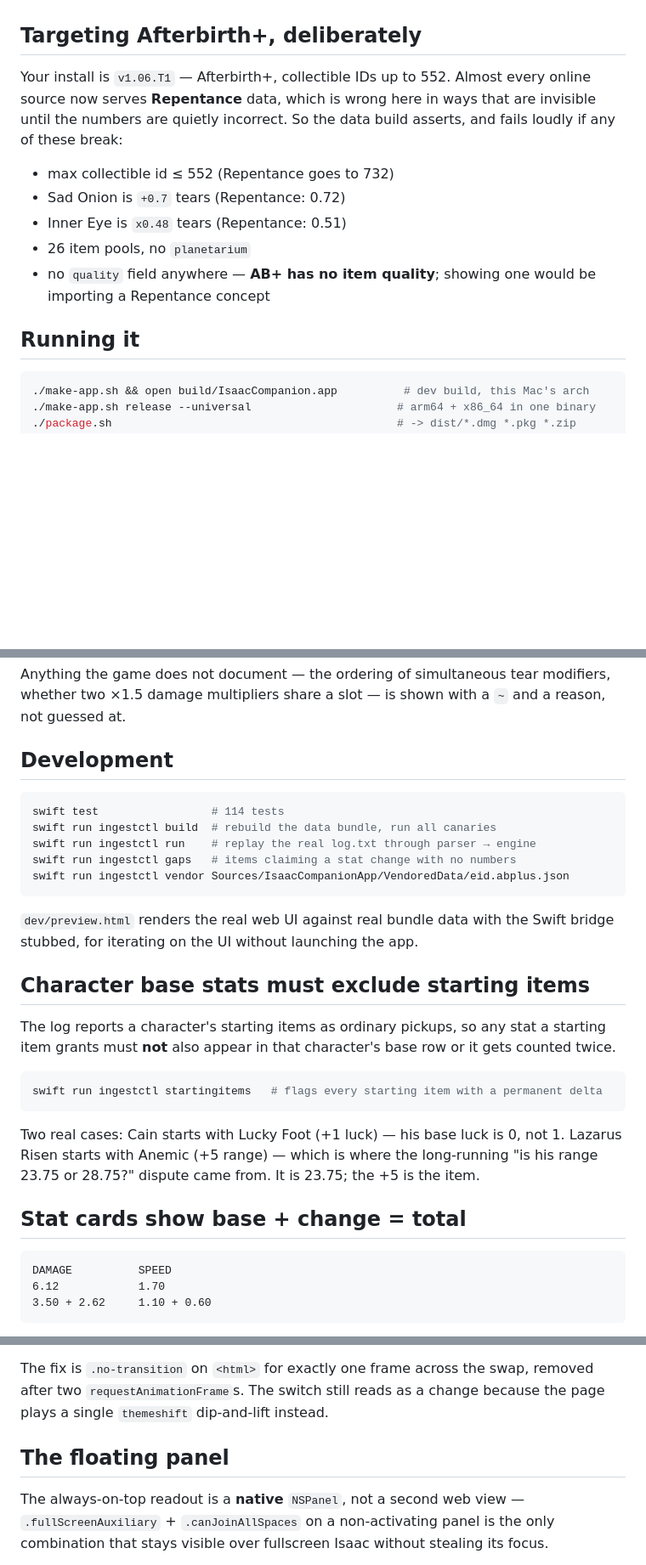
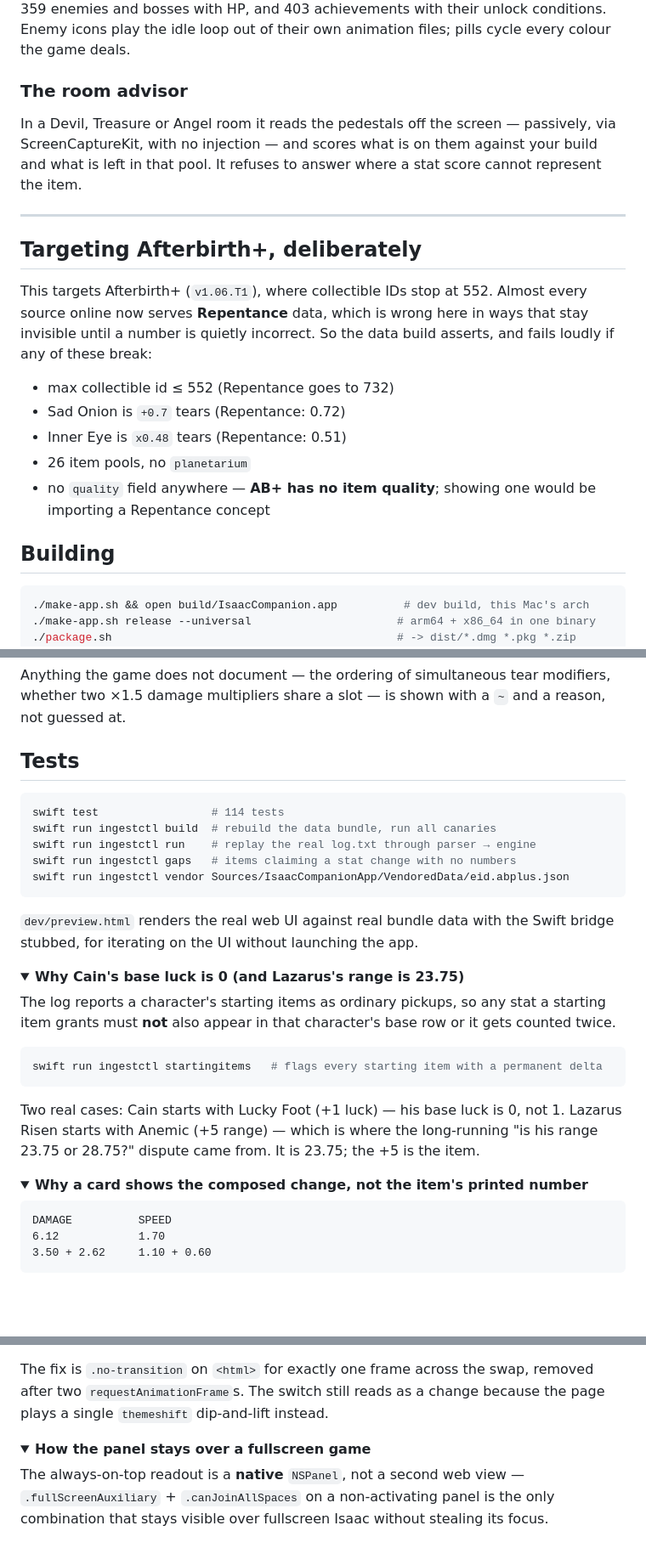
Before and after one commit to 6gx42o/isaac-companion, a Markdown page: README.md, 3 parts joined by grey strips. Shown at 85% size. Rendered like a GitHub page; folded sections open; blank space fills up the shorter version.

````diff
--- a/README.md
+++ b/README.md
@@ -15,10 +81,22 @@ trophies keep counting.
+359 enemies and bosses with HP, and 403 achievements with their unlock conditions.
+Enemy icons play the idle loop out of their own animation files; pills cycle every
+colour the game deals.
+
+### The room advisor
+
+In a Devil, Treasure or Angel room it reads the pedestals off the screen — passively,
+via ScreenCaptureKit, with no injection — and scores what is on them against your build
+and what is left in that pool. It refuses to answer where a stat score cannot represent
+the item.
+
+---
 
 ## Targeting Afterbirth+, deliberately
 
-Your install is `v1.06.T1` — Afterbirth+, collectible IDs up to 552. Almost every
-online source now serves **Repentance** data, which is wrong here in ways that are
-invisible until the numbers are quietly incorrect. So the data build asserts, and
-fails loudly if any of these break:
+This targets Afterbirth+ (`v1.06.T1`), where collectible IDs stop at 552. Almost every
+source online now serves **Repentance** data, which is wrong here in ways that stay
+invisible until a number is quietly incorrect. So the data build asserts, and fails
+loudly if any of these break:
 
 - max collectible id ≤ 552 (Repentance goes to 732)
 - Sad Onion is `+0.7` tears (Repentance: 0.72)
@@ -27,7 +105,7 @@ fails loudly if any of these break:
 - no `quality` field anywhere — **AB+ has no item quality**; showing one would be
   importing a Repentance concept
 
-## Running it
+## Building
 
 ```bash
 ./make-app.sh && open build/IsaacCompanion.app          # dev build, this Mac's arch
@@ -91,7 +172,7 @@ Anything the game does not document — the ordering of simultaneous tear modifi
 whether two ×1.5 damage multipliers share a slot — is shown with a `~` and a reason,
 not guessed at.
 
-## Development
+## Tests
 
 ```bash
 swift test                 # 114 tests
@@ -104,7 +185,8 @@ swift run ingestctl vendor Sources/IsaacCompanionApp/VendoredData/eid.abplus.jso
 `dev/preview.html` renders the real web UI against real bundle data with the Swift
 bridge stubbed, for iterating on the UI without launching the app.
 
-## Character base stats must exclude starting items
+<details>
+<summary><b>Why Cain's base luck is 0 (and Lazarus's range is 23.75)</b></summary>
 
 The log reports a character's starting items as ordinary pickups, so any stat a
 starting item grants must **not** also appear in that character's base row or it gets
@@ -118,7 +200,10 @@ Two real cases: Cain starts with Lucky Foot (+1 luck) — his base luck is 0, no
 Lazarus Risen starts with Anemic (+5 range) — which is where the long-running
 "is his range 23.75 or 28.75?" dispute came from. It is 23.75; the +5 is the item.
 
-## Stat cards show base + change = total
+</details>
+
+<details>
+<summary><b>Why a card shows the composed change, not the item's printed number</b></summary>
 
 ```
 DAMAGE          SPEED
@@ -234,7 +325,10 @@ The fix is `.no-transition` on `<html>` for exactly one frame across the swap, r
 after two `requestAnimationFrame`s. The switch still reads as a change because the page
 plays a single `themeshift` dip-and-lift instead.
 
-## The floating panel
+</details>
+
+<details>
+<summary><b>How the panel stays over a fullscreen game</b></summary>
 
 The always-on-top readout is a **native** `NSPanel`, not a second web view —
 `.fullScreenAuxiliary` + `.canJoinAllSpaces` on a non-activating panel is the only
````
Also changed, not shown: other parts of README.md (+100 -30 lines), docs/img/enemies.png (added), docs/img/items.png (added), docs/img/overlay-tab.png (added), docs/img/overlay.png (added).
